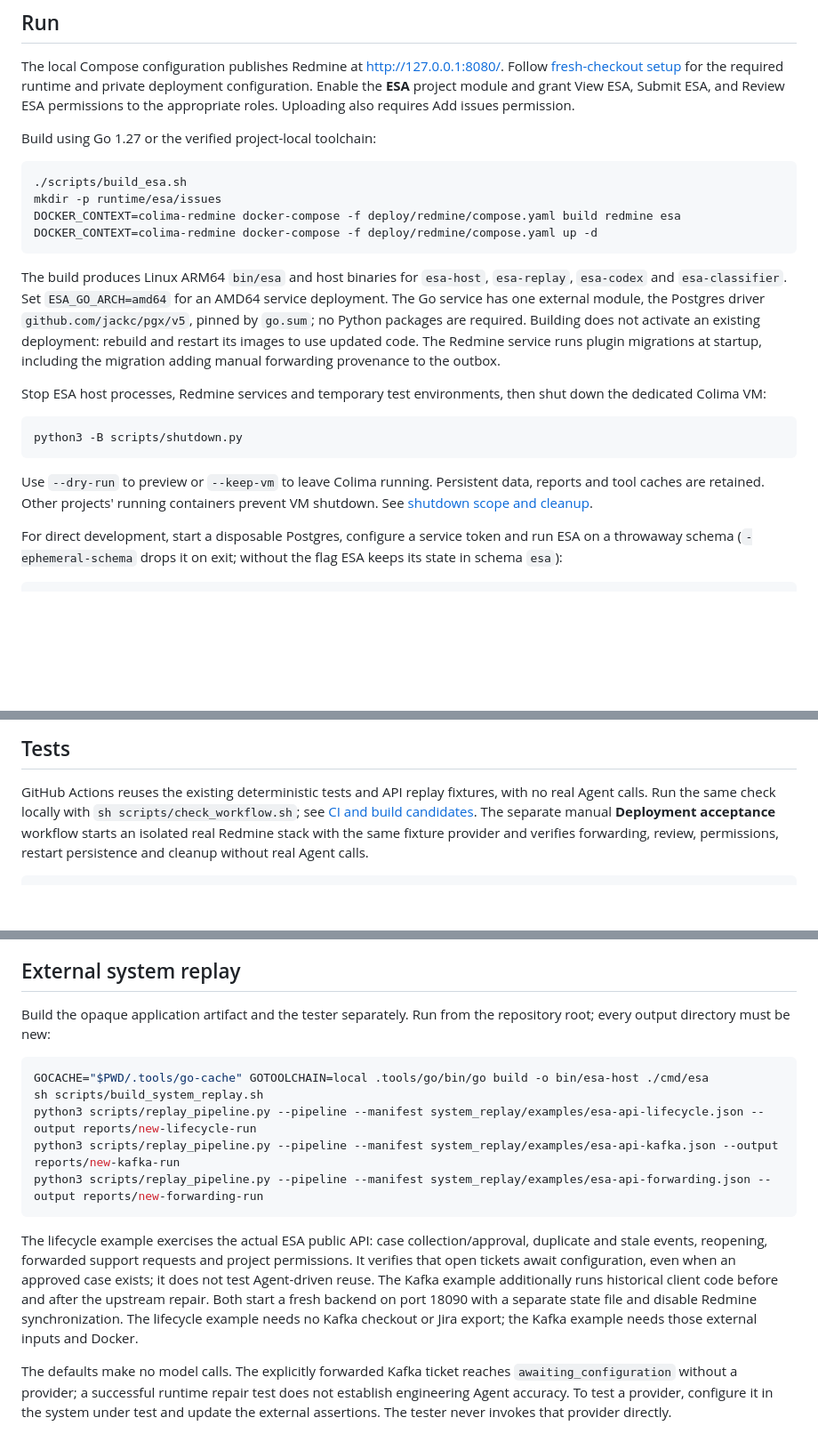
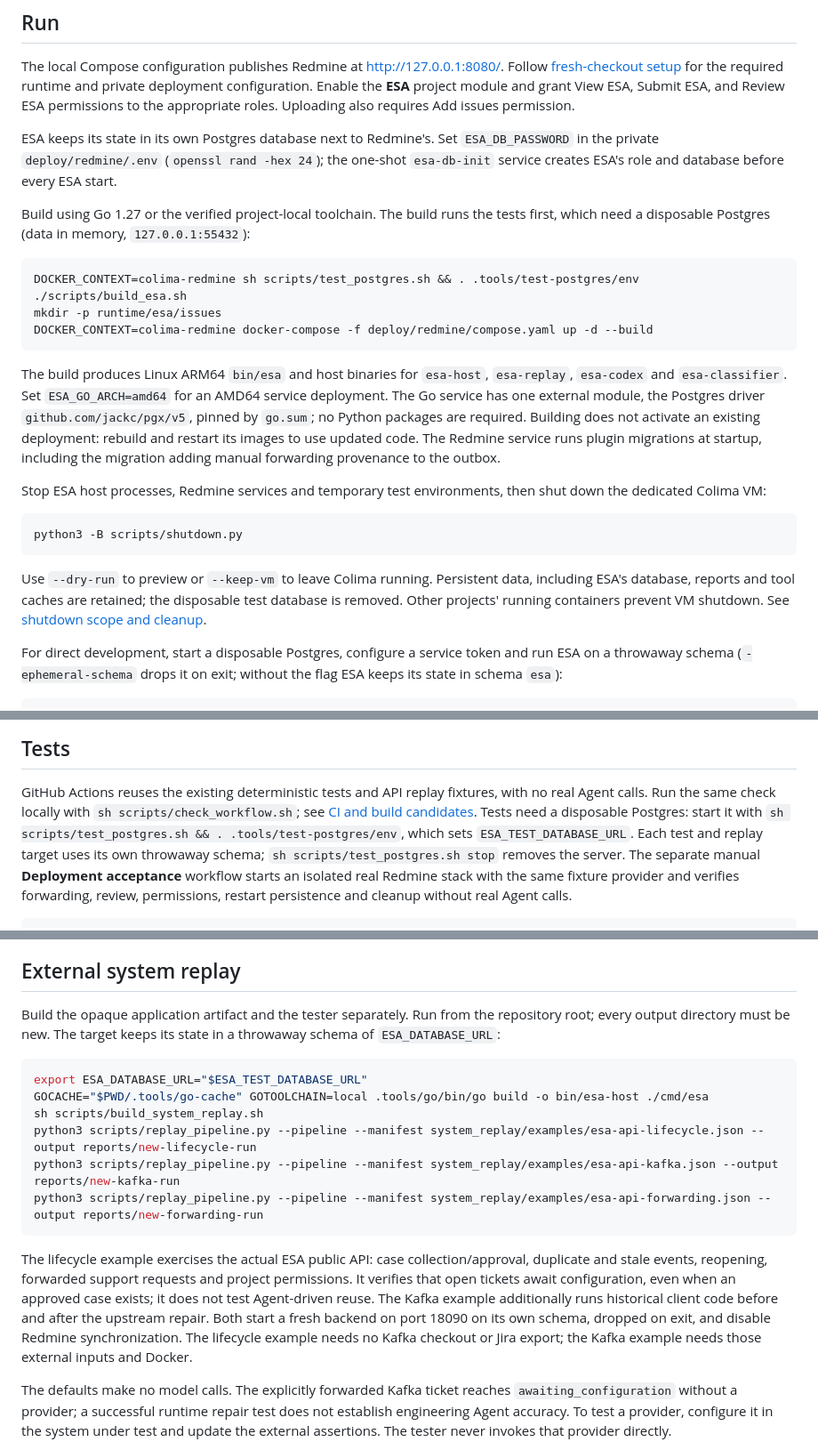
Before and after one commit to SDUzbh/esa, a Markdown page: README.md, 3 parts joined by grey strips. Shown at 89% size. GitHub-like rendering; blank space fills up the shorter version.

Commit message:
Update the README for the Postgres-only store
The architecture diagram, build and run steps, tests, system replay and
current limits still described the JSON store as the default. They now
cover ESA_DB_PASSWORD and esa-db-init, the disposable test database the
build and tests need, throwaway replay schemas, and the measured
storage limits. The fresh-checkout guide no longer offers a JSON choice.

Co-Authored-By: Claude Opus 5.5 <noreply@anthropic.com>

````diff
--- a/README.md
+++ b/README.md
@@ -76,13 +75,15 @@ The optional classifier supplies label suggestions alongside this workflow. Huma
 
 The local Compose configuration publishes Redmine at http://127.0.0.1:8080/. Follow [fresh-checkout setup](docs/DEPENDENCIES.md) for the required runtime and private deployment configuration. Enable the **ESA** project module and grant View ESA, Submit ESA, and Review ESA permissions to the appropriate roles. Uploading also requires Add issues permission.
 
-Build using Go 1.27 or the verified project-local toolchain:
+ESA keeps its state in its own Postgres database next to Redmine's. Set `ESA_DB_PASSWORD` in the private `deploy/redmine/.env` (`openssl rand -hex 24`); the one-shot `esa-db-init` service creates ESA's role and database before every ESA start.
+
+Build using Go 1.27 or the verified project-local toolchain. The build runs the tests first, which need a disposable Postgres (data in memory, `127.0.0.1:55432`):
 
 ```sh
+DOCKER_CONTEXT=colima-redmine sh scripts/test_postgres.sh && . .tools/test-postgres/env
 ./scripts/build_esa.sh
 mkdir -p runtime/esa/issues
-DOCKER_CONTEXT=colima-redmine docker-compose -f deploy/redmine/compose.yaml build redmine esa
-DOCKER_CONTEXT=colima-redmine docker-compose -f deploy/redmine/compose.yaml up -d
+DOCKER_CONTEXT=colima-redmine docker-compose -f deploy/redmine/compose.yaml up -d --build
 ```
 
 The build produces Linux ARM64 `bin/esa` and host binaries for `esa-host`, `esa-replay`, `esa-codex` and `esa-classifier`. Set `ESA_GO_ARCH=amd64` for an AMD64 service deployment. The Go service has one external module, the Postgres driver `github.com/jackc/pgx/v5`, pinned by `go.sum`; no Python packages are required. Building does not activate an existing deployment: rebuild and restart its images to use updated code. The Redmine service runs plugin migrations at startup, including the migration adding manual forwarding provenance to the outbox.
@@ -95,7 +96,8 @@ python3 -B scripts/shutdown.py
 ```
 
 Use `--dry-run` to preview or `--keep-vm` to leave Colima running. Persistent data,
-reports and tool caches are retained. Other projects' running containers prevent VM
+including ESA's database, reports and tool caches are retained; the disposable test
+database is removed. Other projects' running containers prevent VM
 shutdown. See [shutdown scope and cleanup](docs/ESA_OPERATIONS.md#shutdown-and-cleanup).
 
 For direct development, start a disposable Postgres, configure a service token and run ESA on a throwaway schema (`-ephemeral-schema` drops it on exit; without the flag ESA keeps its state in schema `esa`):
@@ -194,6 +196,10 @@ See [classifier operations](docs/CLASSIFIER.md) for the JSONL contract, feedback
 GitHub Actions reuses the existing deterministic tests and API replay fixtures,
 with no real Agent calls. Run the same check locally with
 `sh scripts/check_workflow.sh`; see [CI and build candidates](docs/CI.md).
+Tests need a disposable Postgres: start it with
+`sh scripts/test_postgres.sh && . .tools/test-postgres/env`, which sets
+`ESA_TEST_DATABASE_URL`. Each test and replay target uses its own throwaway schema;
+`sh scripts/test_postgres.sh stop` removes the server.
 The separate manual **Deployment acceptance** workflow starts an isolated real
 Redmine stack with the same fixture provider and verifies forwarding, review,
 permissions, restart persistence and cleanup without real Agent calls.
@@ -207,9 +213,10 @@ Use `examples/resolved-case.json` to import a resolved synthetic issue, manually
 
 ## External system replay
 
-Build the opaque application artifact and the tester separately. Run from the repository root; every output directory must be new:
+Build the opaque application artifact and the tester separately. Run from the repository root; every output directory must be new. The target keeps its state in a throwaway schema of `ESA_DATABASE_URL`:
 
 ```sh
+export ESA_DATABASE_URL="$ESA_TEST_DATABASE_URL"
 GOCACHE="$PWD/.tools/go-cache" GOTOOLCHAIN=local .tools/go/bin/go build -o bin/esa-host ./cmd/esa
 sh scripts/build_system_replay.sh
 python3 scripts/replay_pipeline.py --pipeline --manifest system_replay/examples/esa-api-lifecycle.json --output reports/new-lifecycle-run
@@ -217,7 +224,7 @@ python3 scripts/replay_pipeline.py --pipeline --manifest system_replay/examples/
 python3 scripts/replay_pipeline.py --pipeline --manifest system_replay/examples/esa-api-forwarding.json --output reports/new-forwarding-run
 ```
 
-The lifecycle example exercises the actual ESA public API: case collection/approval, duplicate and stale events, reopening, forwarded support requests and project permissions. It verifies that open tickets await configuration, even when an approved case exists; it does not test Agent-driven reuse. The Kafka example additionally runs historical client code before and after the upstream repair. Both start a fresh backend on port 18090 with a separate state file and disable Redmine synchronization. The lifecycle example needs no Kafka checkout or Jira export; the Kafka example needs those external inputs and Docker.
+The lifecycle example exercises the actual ESA public API: case collection/approval, duplicate and stale events, reopening, forwarded support requests and project permissions. It verifies that open tickets await configuration, even when an approved case exists; it does not test Agent-driven reuse. The Kafka example additionally runs historical client code before and after the upstream repair. Both start a fresh backend on port 18090 on its own schema, dropped on exit, and disable Redmine synchronization. The lifecycle example needs no Kafka checkout or Jira export; the Kafka example needs those external inputs and Docker.
 
 The defaults make no model calls. The explicitly forwarded Kafka ticket reaches `awaiting_configuration` without a provider; a successful runtime repair test does not establish engineering Agent accuracy. To test a provider, configure it in the system under test and update the external assertions. The tester never invokes that provider directly.
 
````
Also changed, not shown: other parts of README.md (+3 -3 lines), docs/DEPENDENCIES.md (+3 -3 lines).
